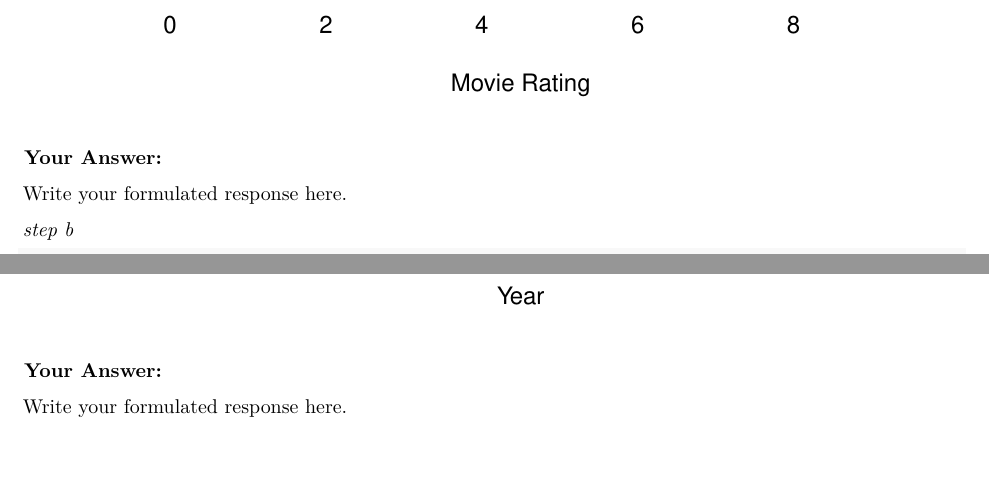
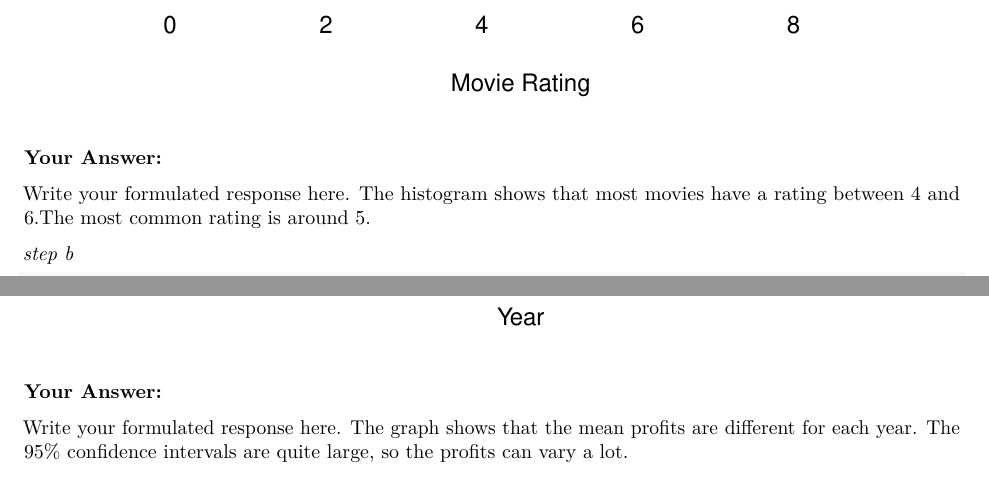
Before and after one commit to OmarZakk/G17QRM2, an R Markdown document (Assignment2.Rmd): two parts of pages 14 and 16 of 22 before the commit and two parts of pages 14 and 17 of 23 after it, joined at a grey line, cut so that both start at the same text. Rendered offline with R 4.5, knitr and Pandoc, then LaTeX, with nearby package versions.

Commit message:
Update Assignment2.Rmd
added something to 3a and c

```diff
--- a/Assignment2.Rmd
+++ b/Assignment2.Rmd
@@ -452,6 +452,7 @@ hist(movies5$vote_average_rounded,
 **Your Answer:**
 
 Write your formulated response here.
+The histogram shows that most movies have a rating between 4 and 6.The most common rating is around 5.
 
 *step b*
 
@@ -517,6 +518,7 @@ arrows(year_profits$release_year,
 **Your Answer:**
 
 Write your formulated response here.
+The graph shows that the mean profits are different for each year. The 95% confidence intervals are quite large, so the profits can vary a lot.
 
 *step d*
 Based on the results, the studio should not focus only on making the highest-quality movies. Movies with a rating of 7 earn the highest average profits, at about 107.59 million. This shows that movies with a high rating, but not the highest, can still be very profitable. However, the confidence intervals show that average profits vary across years, so there is uncertainty. This means neither Bob nor Chantal is completely right. The studio should aim to make good-quality movies, while also considering other factors that affect profits.
```
